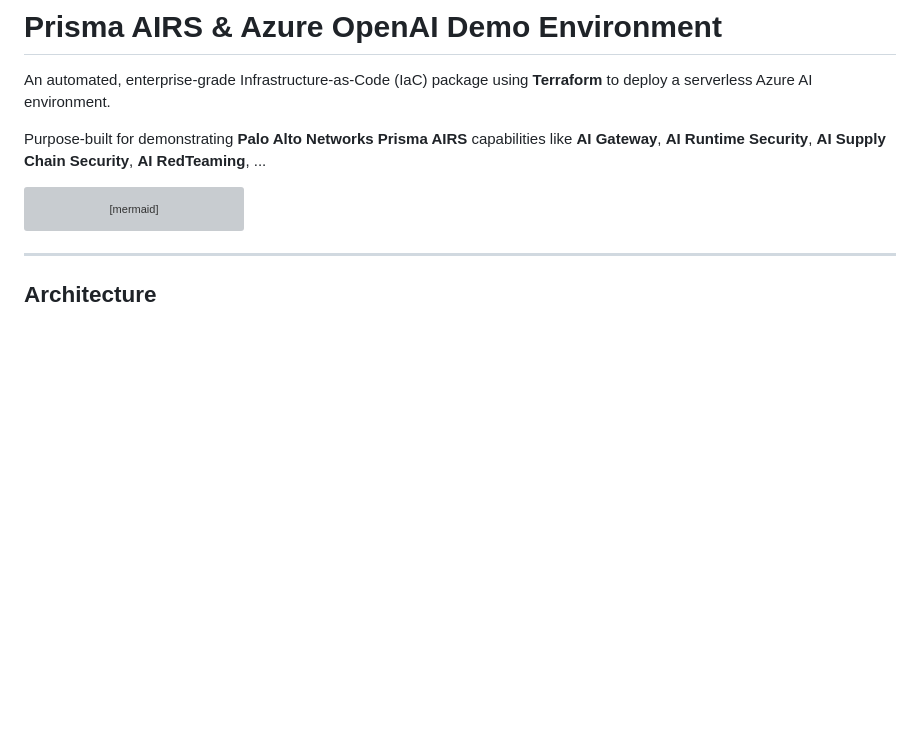
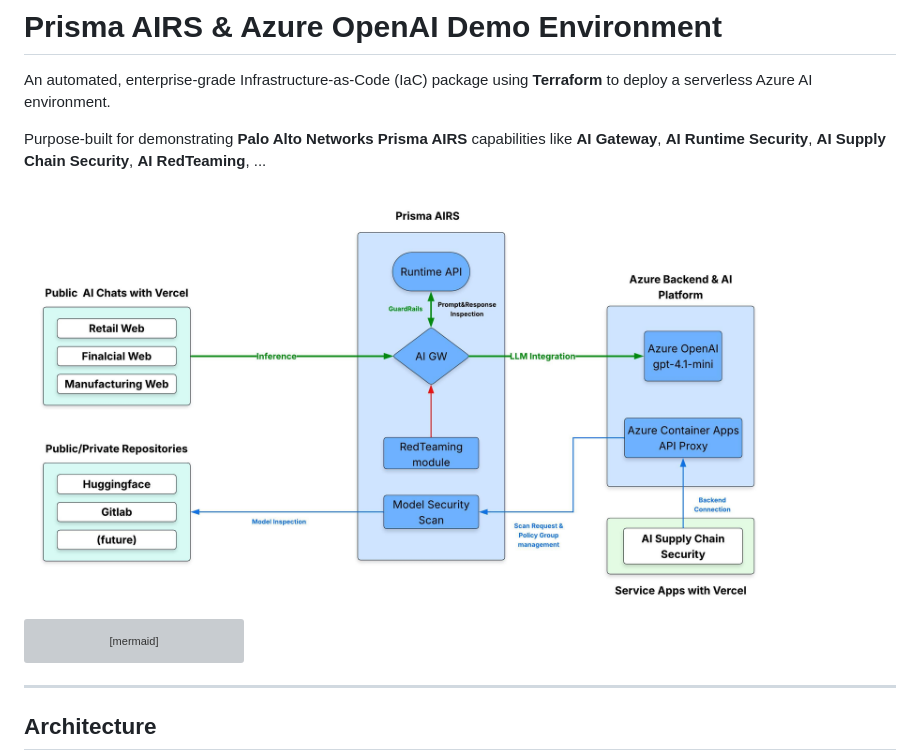
Before and after one commit to odobarro/prisma-airs-azure-demo-kit, a Markdown page: README.md, the part around the change. Rendered like a GitHub page; pictures changed too: images/General_Image.jpeg (added); blank space fills up the shorter version; grey boxes are pictures that could not be loaded.

Commit message:
readme infromation expanded

````diff
--- a/README.md
+++ b/README.md
@@ -3,6 +3,8 @@
 An automated, enterprise-grade Infrastructure-as-Code (IaC) package using **Terraform** to deploy a serverless Azure AI environment.
 
 Purpose-built for demonstrating **Palo Alto Networks Prisma AIRS** capabilities like **AI Gateway**, **AI Runtime Security**, **AI Supply Chain Security**, **AI RedTeaming**, ...
+
+<img src="./images/General_Image.jpeg" alt="Custom Role Permissions SCM" width="750"/>
 
 ```mermaid
 graph LR
````
